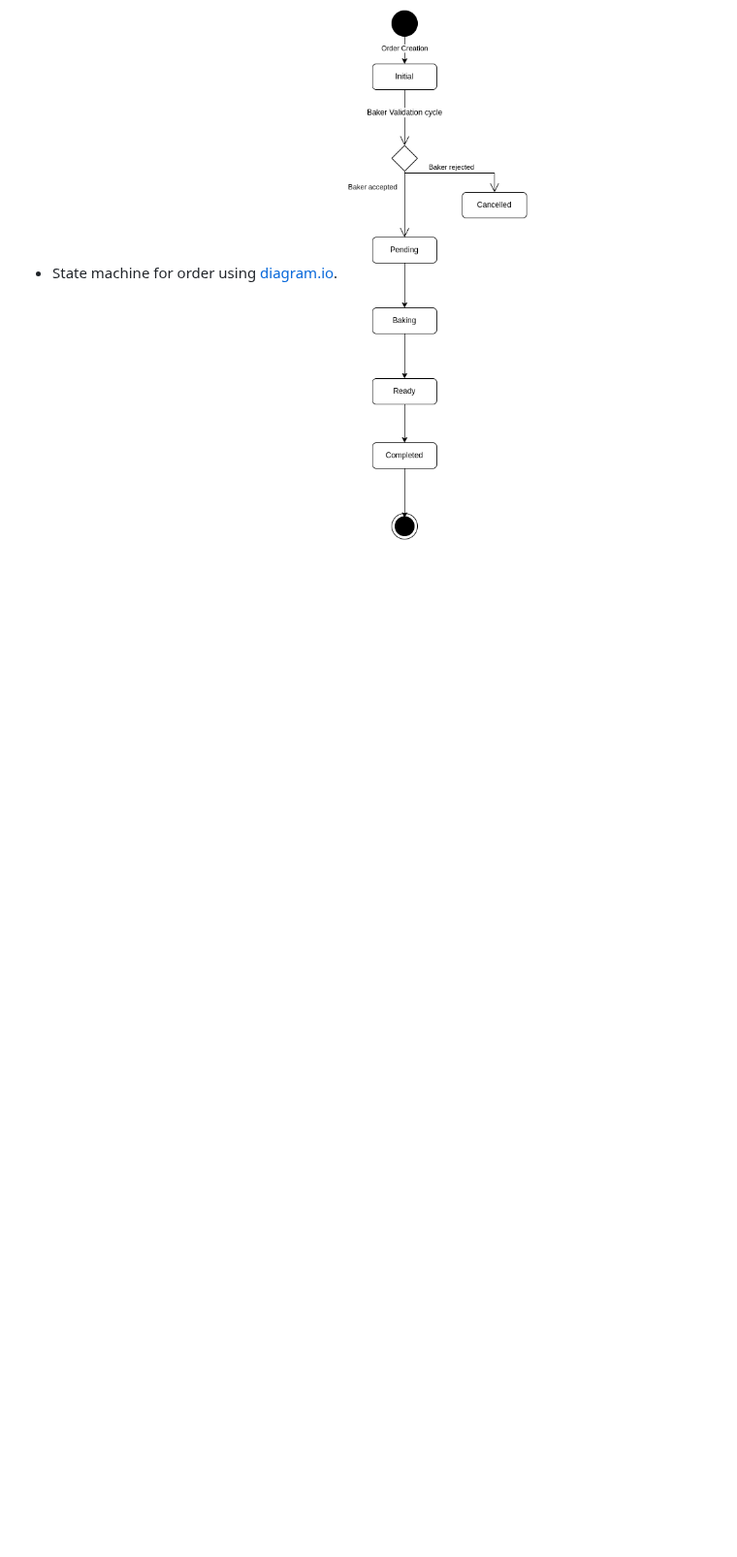
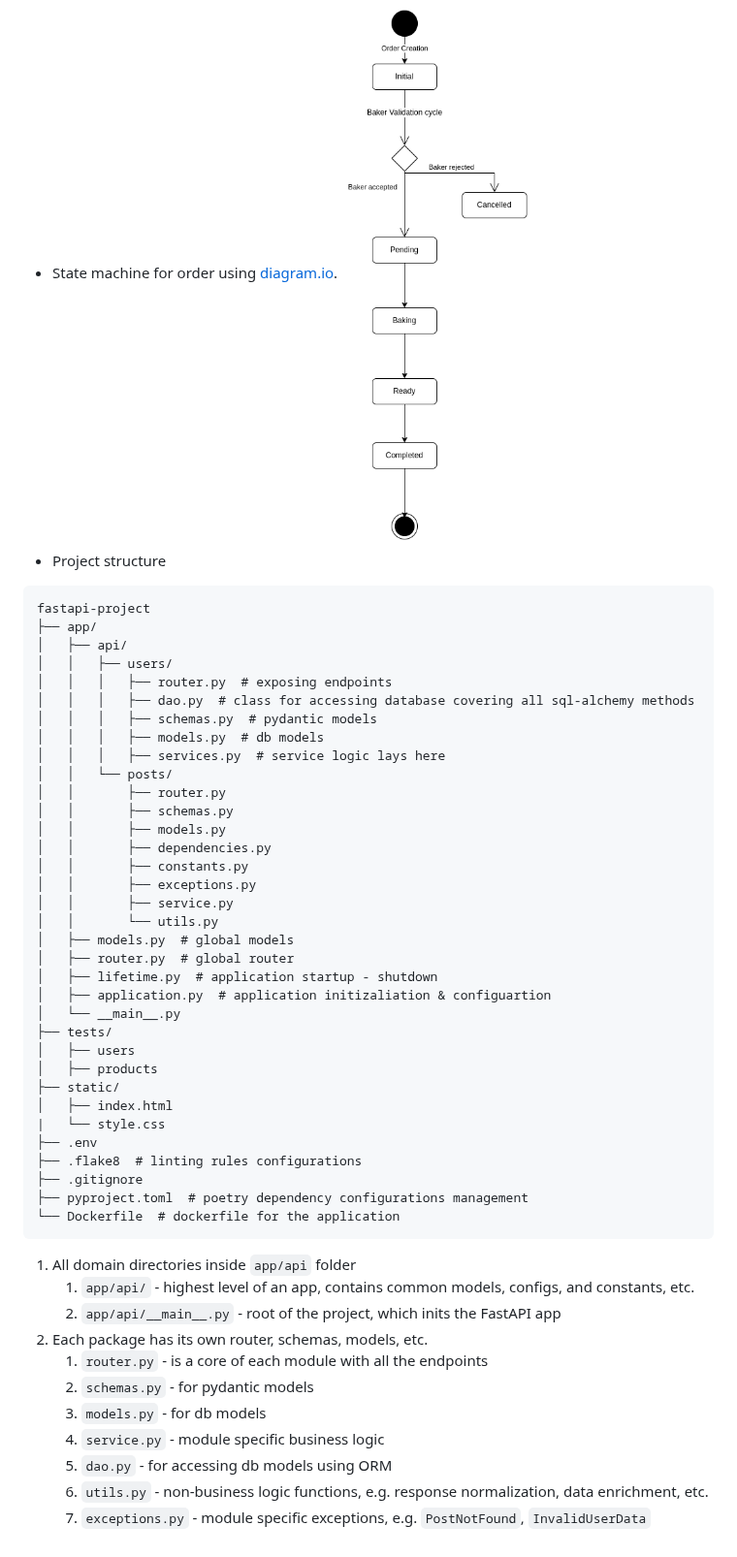
Before and after one commit to mohamedsaberibrahim/bake-connect, a Markdown page: README.md, the part around one of its changes. Shown at 97% size. Drawn GitHub-style; blank space fills up the shorter version.

Commit message:
docs: add project structure to modules

````diff
--- a/README.md
+++ b/README.md
@@ -90,3 +90,51 @@ Bake & Connect implementation raodmap steps starting from delivering a minimum v
 - Initial database design tables using [diagram.io](https://app.diagrams.net). ![Alt text](./static/images/database-design.png "Database design")
 - Simplified database design tables to tackle the MVP using [diagram.io](https://app.diagrams.net). ![Alt text](./static/images/simplified-database-design.png "Simplified Database design")
 - State machine for order using [diagram.io](https://app.diagrams.net). ![Alt text](./static/images/order-state.png "Order state machine")
+- Project structure
+```
+fastapi-project
+├── app/
+│   ├── api/
+│   │   ├── users/
+│   │   │   ├── router.py  # exposing endpoints
+│   │   │   ├── dao.py  # class for accessing database covering all sql-alchemy methods
+│   │   │   ├── schemas.py  # pydantic models
+│   │   │   ├── models.py  # db models
+│   │   │   ├── services.py  # service logic lays here
+│   │   └── posts/
+│   │       ├── router.py
+│   │       ├── schemas.py
+│   │       ├── models.py
+│   │       ├── dependencies.py
+│   │       ├── constants.py
+│   │       ├── exceptions.py
+│   │       ├── service.py
+│   │       └── utils.py
+│   ├── models.py  # global models
+│   ├── router.py  # global router
+│   ├── lifetime.py  # application startup - shutdown
+│   ├── application.py  # application initizaliation & configuartion
+│   └── __main__.py
+├── tests/
+│   ├── users
+│   ├── products
+├── static/
+│   ├── index.html
+|   └── style.css
+├── .env
+├── .flake8  # linting rules configurations
+├── .gitignore
+├── pyproject.toml  # poetry dependency configurations management
+└── Dockerfile  # dockerfile for the application
+```
+1. All domain directories inside `app/api` folder
+   1. `app/api/` - highest level of an app, contains common models, configs, and constants, etc.
+   2. `app/api/__main__.py` - root of the project, which inits the FastAPI app
+2. Each package has its own router, schemas, models, etc.
+   1. `router.py` - is a core of each module with all the endpoints
+   2. `schemas.py` - for pydantic models
+   3. `models.py` - for db models
+   4. `service.py` - module specific business logic
+   5. `dao.py` - for accessing db models using ORM
+   6. `utils.py` - non-business logic functions, e.g. response normalization, data enrichment, etc.
+   7. `exceptions.py` - module specific exceptions, e.g. `PostNotFound`, `InvalidUserData`
````
Also changed, not shown: other parts of README.md (+1 -1 lines).
